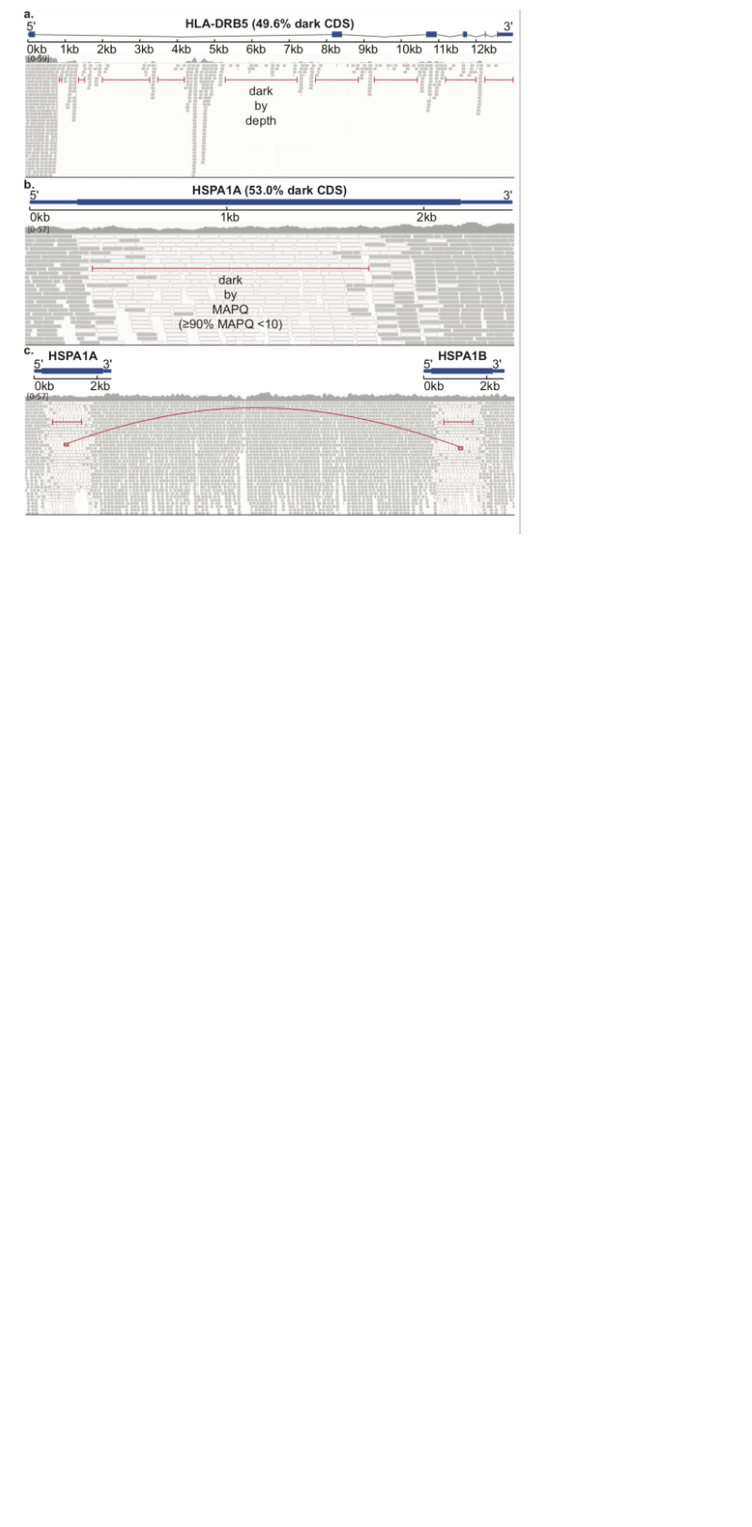
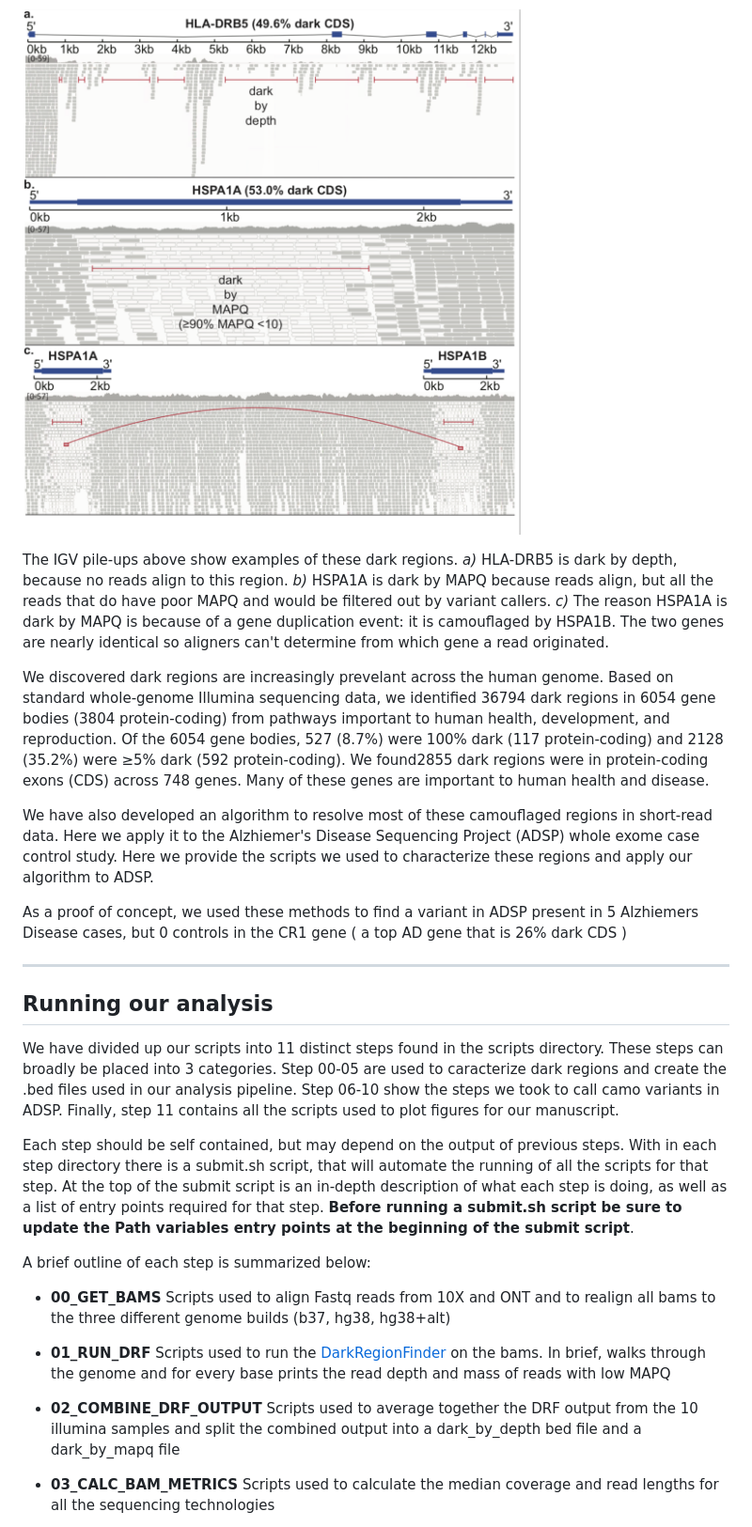
Before and after one commit to mebbert/Dark_and_Camouflaged_genes, a Markdown page: README.md, the part around the change printed below. Shown: that part at 94% size. Drawn GitHub-style; blank space fills up the shorter version.

```diff
--- a/README.md
+++ b/README.md
@@ -17,3 +19,52 @@ events in the genome.
 
 ![Example of dark and camouflaged regions](./imgs/dark_camo_example.png)
 
+The IGV pile-ups above show examples of these dark regions. *a)* HLA-DRB5 is dark by depth, because
+no reads align to this region. *b)* HSPA1A is dark by MAPQ because reads align, but all the reads
+that do have poor MAPQ and would be filtered out by variant callers. *c)* The reason HSPA1A is dark
+by MAPQ is because of a gene duplication event: it is camouflaged by HSPA1B. The two genes are nearly
+identical so aligners can't determine from which gene a read originated.
+
+We discovered dark regions are increasingly prevelant across the human genome. Based on standard
+whole-genome Illumina sequencing data, we identified 36794 dark regions in 6054 gene bodies (3804
+protein-coding) from pathways important to human health, development, and reproduction. Of the 6054
+gene bodies, 527 (8.7%) were 100% dark (117 protein-coding) and 2128 (35.2%) were ≥5% dark (592
+protein-coding). We found2855 dark regions were in protein-coding exons (CDS) across 748 genes.
+Many of these genes are important to human health and disease.
+
+We have also developed an algorithm to resolve most of these camouflaged regions in short-read data. Here
+we apply it to the Alzhiemer's Disease Sequencing Project (ADSP) whole exome case control study.
+Here we provide the scripts we used to characterize these regions and apply our algorithm to ADSP.
+
+As a proof of concept, we used these methods to find a variant in ADSP present in 5 Alzhiemers Disease cases, but 0
+controls in the CR1 gene ( a top AD gene that is 26% dark CDS )
+
+---
+
+## Running our analysis
+
+We have divided up our scripts into 11 distinct steps found in the scripts directory. These steps
+can broadly be placed into 3 categories. Step 00-05 are used to caracterize dark regions and create
+the .bed files used in our analysis pipeline. Step 06-10 show the steps we took to call camo
+variants in ADSP. Finally, step 11 contains all the scripts used to plot figures for our manuscript.
+
+Each step should be self contained, but may depend on the output of previous steps. With in each
+step directory there is a submit.sh script, that will automate the running of all the scripts for
+that step. At the top of the submit script is an in-depth description of what each step is doing, as
+well as a list of entry points required for that step. **Before running a submit.sh script be sure
+to update the Path variables entry points at the beginning of the submit script**.
+
+A brief outline of each step is summarized below:
+
+* **00\_GET\_BAMS** Scripts used to align Fastq reads from 10X and ONT and to realign all bams to the
+  three different genome builds (b37, hg38, hg38+alt)
+
+* **01\_RUN\_DRF** Scripts used to run the [DarkRegionFinder](https://github.com/mebbert/DarkRegionFinder)
+  on the bams. In brief, walks through the genome and for every base prints the read depth and mass of reads with low MAPQ
+
+* **02\_COMBINE\_DRF\_OUTPUT** Scripts used to average together the DRF output from the 10 illumina
+  samples and split the combined output into a dark\_by\_depth bed file and a dark\_by\_mapq file
+
+* **03\_CALC\_BAM\_METRICS** Scripts used to calculate the median coverage and read lengths for all
+  the sequencing technologies
+
```
Also changed, not shown: other parts of README.md (+36 -1 lines), imgs/rescue_pipeline.png (added).
